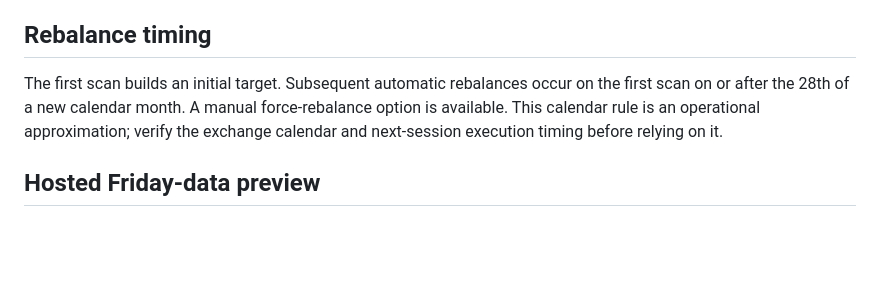
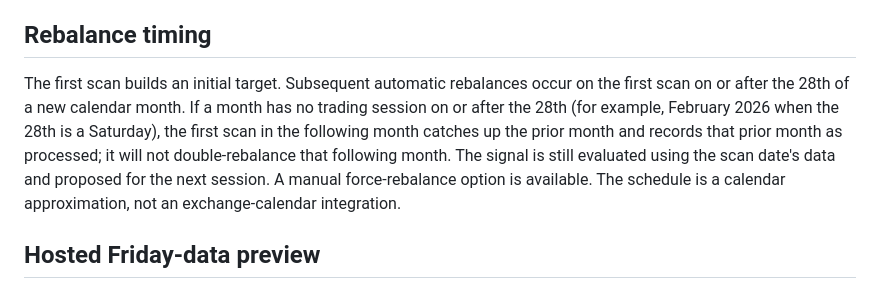
Before and after one commit to SiddhantMis/TA, a Markdown page: MOMENTUM_PORTFOLIO.md, the part around the change. Rendered like a GitHub page; blank space fills up the shorter version.

Commit message:
Document February rebalance catch-up behavior

```diff
--- a/MOMENTUM_PORTFOLIO.md
+++ b/MOMENTUM_PORTFOLIO.md
@@ -34,7 +34,7 @@ Set initial capital to the account's actual starting cash with the --capital opt
 
 ## Rebalance timing
 
-The first scan builds an initial target. Subsequent automatic rebalances occur on the first scan on or after the 28th of a new calendar month. A manual force-rebalance option is available. This calendar rule is an operational approximation; verify the exchange calendar and next-session execution timing before relying on it.
+The first scan builds an initial target. Subsequent automatic rebalances occur on the first scan on or after the 28th of a new calendar month. If a month has no trading session on or after the 28th (for example, February 2026 when the 28th is a Saturday), the first scan in the following month catches up the prior month and records that prior month as processed; it will not double-rebalance that following month. The signal is still evaluated using the scan date's data and proposed for the next session. A manual force-rebalance option is available. The schedule is a calendar approximation, not an exchange-calendar integration.
 
 ## Hosted Friday-data preview
 
```
